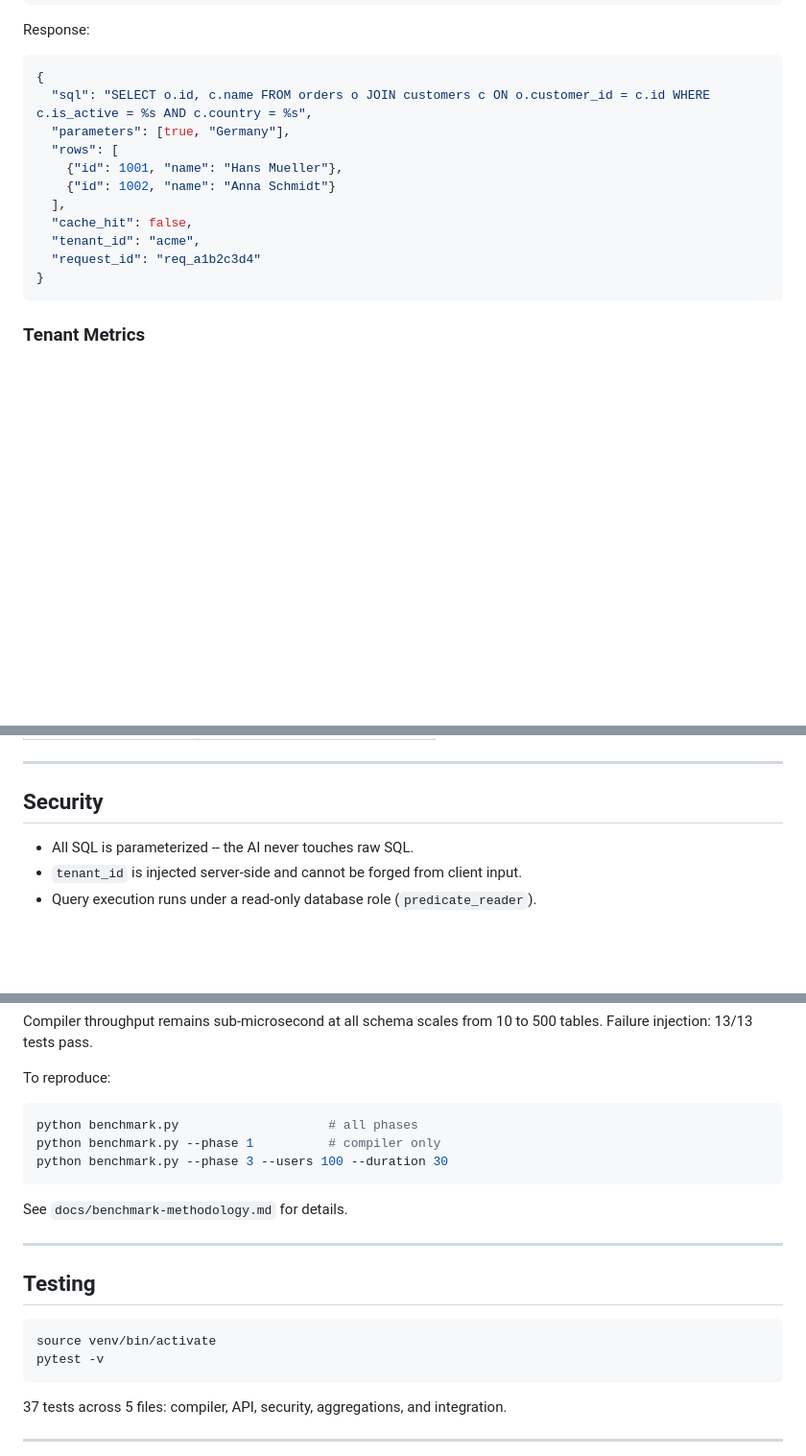
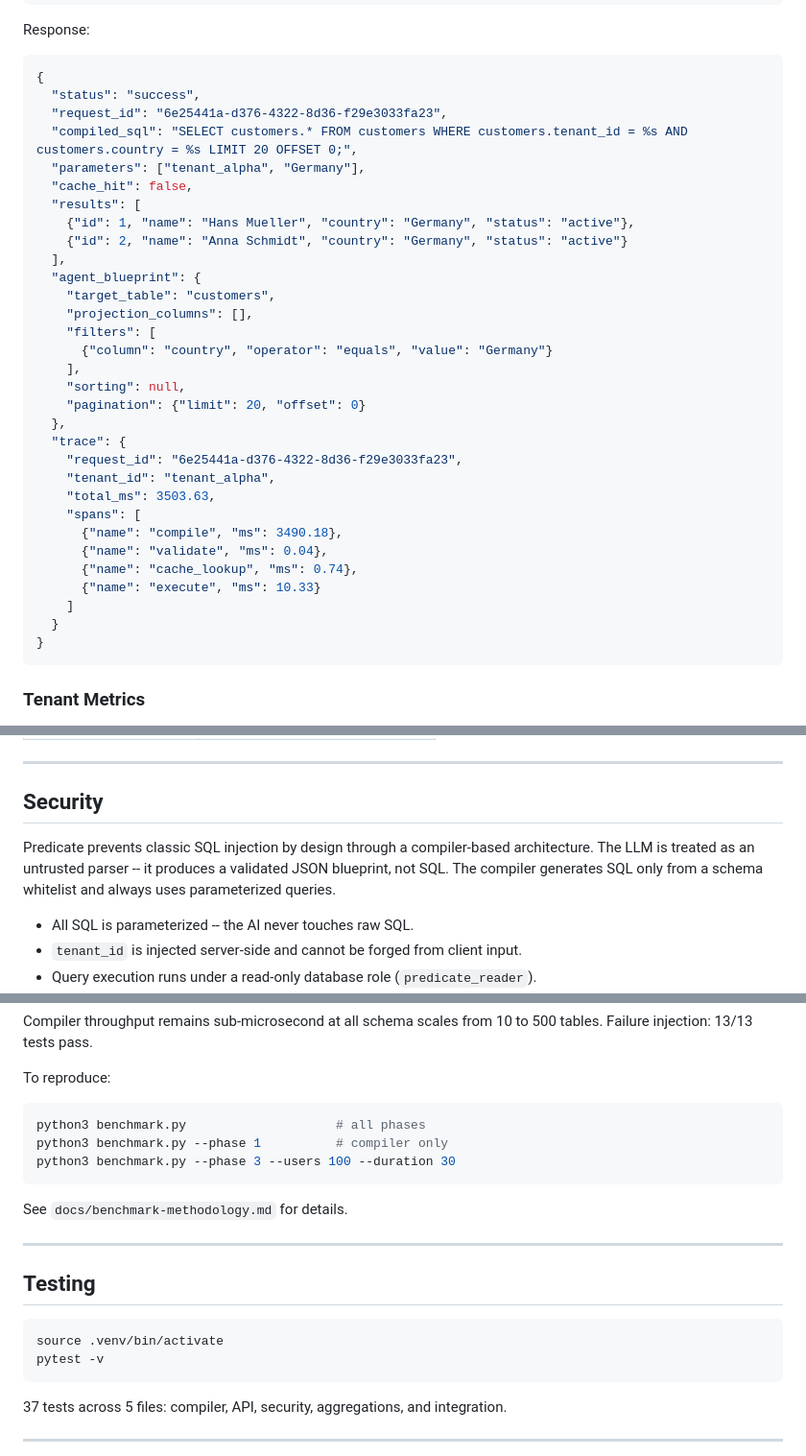
Before and after one commit to palmshed/predicate, a Markdown page: README.md, 3 parts joined by grey strips. Shown at 96% size. GitHub-like rendering; blank space fills up the shorter version.

Commit message:
Fix README: API example, Mermaid diagram, commands, security section
- API response matches actual format (compiled_sql, results, trace)
- Mermaid diagram says LLM not OpenAI
- Benchmark uses python3 not python
- Testing uses .venv not venv
- Security section includes defense-in-depth principle

````diff
--- a/README.md
+++ b/README.md
@@ -163,15 +163,35 @@ Response:
 
 ```json
 {
-  "sql": "SELECT o.id, c.name FROM orders o JOIN customers c ON o.customer_id = c.id WHERE c.is_active = %s AND c.country = %s",
-  "parameters": [true, "Germany"],
-  "rows": [
-    {"id": 1001, "name": "Hans Mueller"},
-    {"id": 1002, "name": "Anna Schmidt"}
+  "status": "success",
+  "request_id": "6e25441a-d376-4322-8d36-f29e3033fa23",
+  "compiled_sql": "SELECT customers.* FROM customers WHERE customers.tenant_id = %s AND customers.country = %s LIMIT 20 OFFSET 0;",
+  "parameters": ["tenant_alpha", "Germany"],
+  "cache_hit": false,
+  "results": [
+    {"id": 1, "name": "Hans Mueller", "country": "Germany", "status": "active"},
+    {"id": 2, "name": "Anna Schmidt", "country": "Germany", "status": "active"}
   ],
-  "cache_hit": false,
-  "tenant_id": "acme",
-  "request_id": "req_a1b2c3d4"
+  "agent_blueprint": {
+    "target_table": "customers",
+    "projection_columns": [],
+    "filters": [
+      {"column": "country", "operator": "equals", "value": "Germany"}
+    ],
+    "sorting": null,
+    "pagination": {"limit": 20, "offset": 0}
+  },
+  "trace": {
+    "request_id": "6e25441a-d376-4322-8d36-f29e3033fa23",
+    "tenant_id": "tenant_alpha",
+    "total_ms": 3503.63,
+    "spans": [
+      {"name": "compile", "ms": 3490.18},
+      {"name": "validate", "ms": 0.04},
+      {"name": "cache_lookup", "ms": 0.74},
+      {"name": "execute", "ms": 10.33}
+    ]
+  }
 }
 ```
 
@@ -230,6 +250,8 @@ Returns metrics in Prometheus exposition format.
 
 ## Security
 
+Predicate prevents classic SQL injection by design through a compiler-based architecture. The LLM is treated as an untrusted parser -- it produces a validated JSON blueprint, not SQL. The compiler generates SQL only from a schema whitelist and always uses parameterized queries.
+
 - All SQL is parameterized -- the AI never touches raw SQL.
 - `tenant_id` is injected server-side and cannot be forged from client input.
 - Query execution runs under a read-only database role (`predicate_reader`).
@@ -283,9 +305,9 @@ Compiler throughput remains sub-microsecond at all schema scales from 10 to 500
 To reproduce:
 
 ```bash
-python benchmark.py                    # all phases
-python benchmark.py --phase 1          # compiler only
-python benchmark.py --phase 3 --users 100 --duration 30
+python3 benchmark.py                    # all phases
+python3 benchmark.py --phase 1          # compiler only
+python3 benchmark.py --phase 3 --users 100 --duration 30
 ```
 
 See `docs/benchmark-methodology.md` for details.
@@ -295,7 +317,7 @@ See `docs/benchmark-methodology.md` for details.
 ## Testing
 
 ```bash
-source venv/bin/activate
+source .venv/bin/activate
 pytest -v
 ```
 
````
Also changed, not shown: other parts of README.md (+1 -1 lines).
